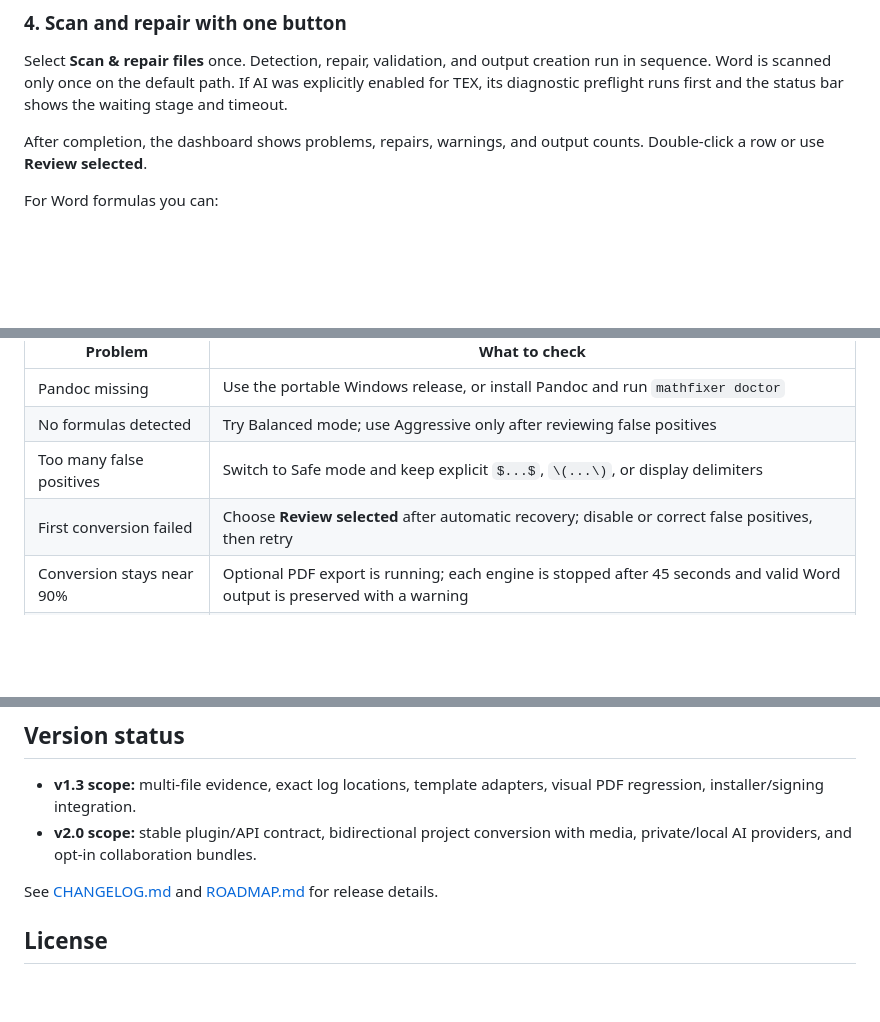
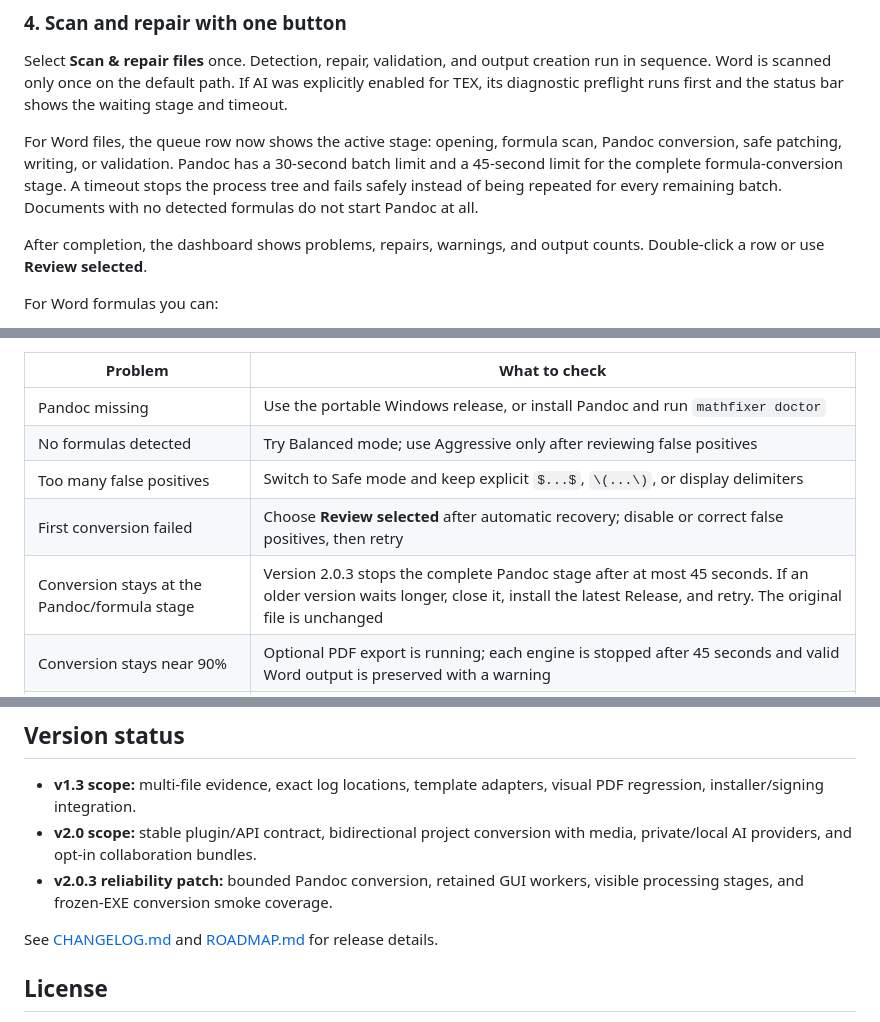
Before and after one commit to MahdiMazinani/MathFixer, a Markdown page: README.md, 3 parts joined by grey strips. Drawn GitHub-style; blank space fills up the shorter version.

Commit message:
fix: bound Word conversion hang in README.md

```diff
--- a/README.md
+++ b/README.md
@@ -85,6 +85,8 @@ Keep the thesis profile at **Off — no university template** for ordinary docum
 ### 4. Scan and repair with one button
 
 Select **Scan & repair files** once. Detection, repair, validation, and output creation run in sequence. Word is scanned only once on the default path. If AI was explicitly enabled for TEX, its diagnostic preflight runs first and the status bar shows the waiting stage and timeout.
+
+For Word files, the queue row now shows the active stage: opening, formula scan, Pandoc conversion, safe patching, writing, or validation. Pandoc has a 30-second batch limit and a 45-second limit for the complete formula-conversion stage. A timeout stops the process tree and fails safely instead of being repeated for every remaining batch. Documents with no detected formulas do not start Pandoc at all.
 
 After completion, the dashboard shows problems, repairs, warnings, and output counts. Double-click a row or use **Review selected**.
 
@@ -328,6 +330,7 @@ Ambiguous candidates require human review.
 | No formulas detected | Try Balanced mode; use Aggressive only after reviewing false positives |
 | Too many false positives | Switch to Safe mode and keep explicit `$...$`, `\(...\)`, or display delimiters |
 | First conversion failed | Choose **Review selected** after automatic recovery; disable or correct false positives, then retry |
+| Conversion stays at the Pandoc/formula stage | Version 2.0.3 stops the complete Pandoc stage after at most 45 seconds. If an older version waits longer, close it, install the latest Release, and retry. The original file is unchanged |
 | Conversion stays near 90% | Optional PDF export is running; each engine is stopped after 45 seconds and valid Word output is preserved with a warning |
 | PDF cannot be created | Install Word/LibreOffice for DOCX or XeLaTeX for TEX; retrieve the validated Word file with **Open output** |
 | DOCM PDF rejected | Use Microsoft Word on Windows; LibreOffice DOCM PDF is intentionally blocked |
@@ -458,6 +461,7 @@ For signing, pass a PFX path/password to `build_installer.ps1`. GitHub Actions r
 
 - **v1.3 scope:** multi-file evidence, exact log locations, template adapters, visual PDF regression, installer/signing integration.
 - **v2.0 scope:** stable plugin/API contract, bidirectional project conversion with media, private/local AI providers, and opt-in collaboration bundles.
+- **v2.0.3 reliability patch:** bounded Pandoc conversion, retained GUI workers, visible processing stages, and frozen-EXE conversion smoke coverage.
 
 See [CHANGELOG.md](CHANGELOG.md) and [ROADMAP.md](docs/ROADMAP.md) for release details.
 
```
